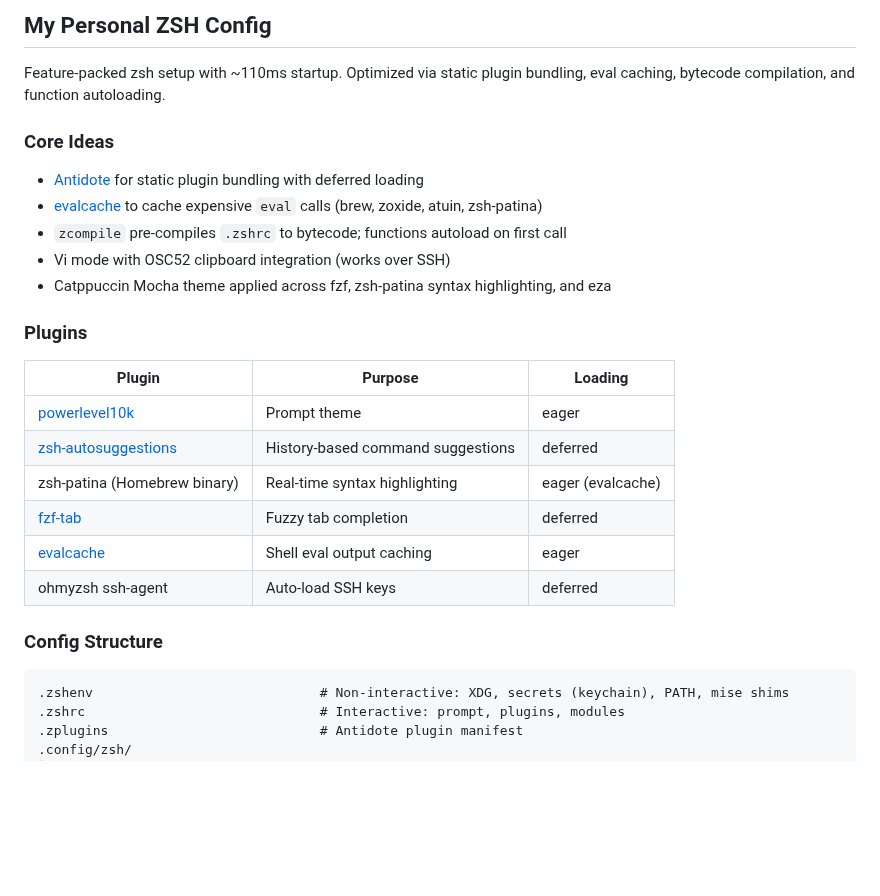
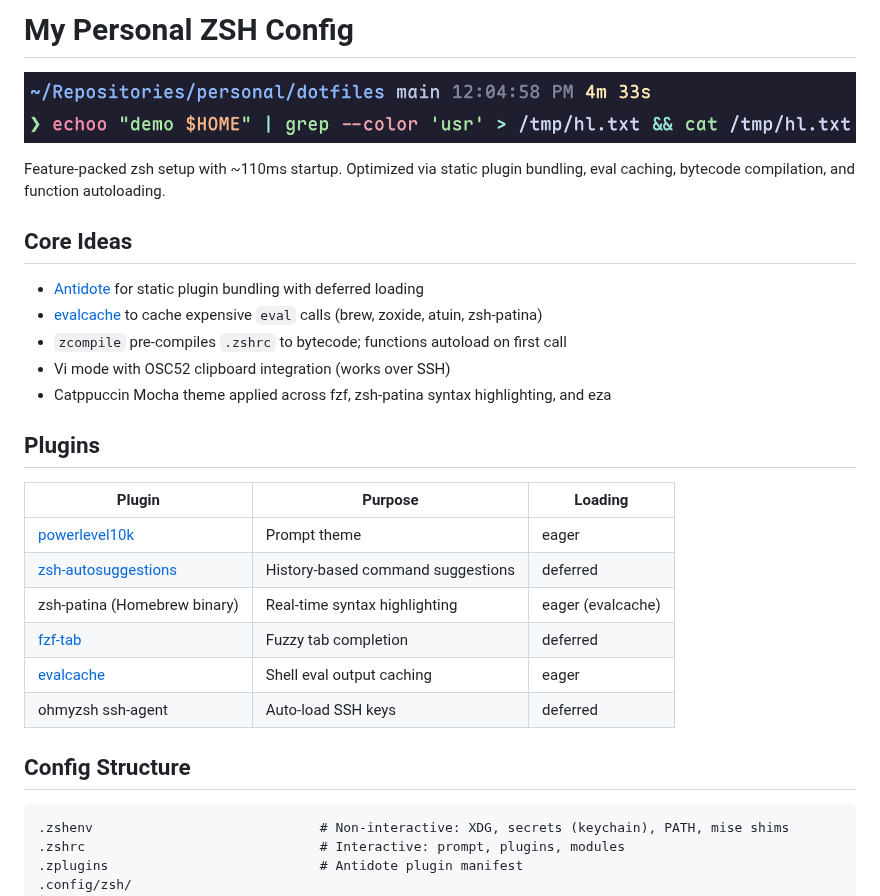
Before and after one commit to hareki/dotfiles, a Markdown page: zsh/README.md, the part around the change. GitHub-like rendering; pictures changed too: zsh/assets/docs/demo.png (added); blank space fills up the shorter version.

````diff
--- a/zsh/README.md
+++ b/zsh/README.md
@@ -1,8 +1,10 @@
-## My Personal ZSH Config
+# My Personal ZSH Config
+
+![image](./assets/docs/demo.png)
 
 Feature-packed zsh setup with ~110ms startup. Optimized via static plugin bundling, eval caching, bytecode compilation, and function autoloading.
 
-### Core Ideas
+## Core Ideas
 
 - [Antidote](https://github.com/mattmc3/antidote) for static plugin bundling with deferred loading
 - [evalcache](https://github.com/mroth/evalcache) to cache expensive `eval` calls (brew, zoxide, atuin, zsh-patina)
@@ -10,18 +12,18 @@ Feature-packed zsh setup with ~110ms startup. Optimized via static plugin bundli
 - Vi mode with OSC52 clipboard integration (works over SSH)
 - Catppuccin Mocha theme applied across fzf, zsh-patina syntax highlighting, and eza
 
-### Plugins
+## Plugins
 
-| Plugin                                                                          | Purpose                           | Loading  |
-| ------------------------------------------------------------------------------- | --------------------------------- | -------- |
-| [powerlevel10k](https://github.com/romkatv/powerlevel10k)                       | Prompt theme                      | eager    |
-| [zsh-autosuggestions](https://github.com/zsh-users/zsh-autosuggestions)         | History-based command suggestions | deferred |
-| zsh-patina (Homebrew binary)                                                    | Real-time syntax highlighting     | eager (evalcache) |
-| [fzf-tab](https://github.com/Aloxaf/fzf-tab)                                    | Fuzzy tab completion              | deferred |
-| [evalcache](https://github.com/mroth/evalcache)                                 | Shell eval output caching         | eager    |
-| ohmyzsh ssh-agent                                                               | Auto-load SSH keys                | deferred |
+| Plugin                                                                  | Purpose                           | Loading           |
+| ----------------------------------------------------------------------- | --------------------------------- | ----------------- |
+| [powerlevel10k](https://github.com/romkatv/powerlevel10k)               | Prompt theme                      | eager             |
+| [zsh-autosuggestions](https://github.com/zsh-users/zsh-autosuggestions) | History-based command suggestions | deferred          |
+| zsh-patina (Homebrew binary)                                            | Real-time syntax highlighting     | eager (evalcache) |
+| [fzf-tab](https://github.com/Aloxaf/fzf-tab)                            | Fuzzy tab completion              | deferred          |
+| [evalcache](https://github.com/mroth/evalcache)                         | Shell eval output caching         | eager             |
+| ohmyzsh ssh-agent                                                       | Auto-load SSH keys                | deferred          |
 
-### Config Structure
+## Config Structure
 
 ```
 .zshenv                             # Non-interactive: XDG, secrets (keychain), PATH, mise shims
````
Also changed, not shown: tmux/README.md (+6 -4 lines), tmux/assets/docs/demo.png (added).
